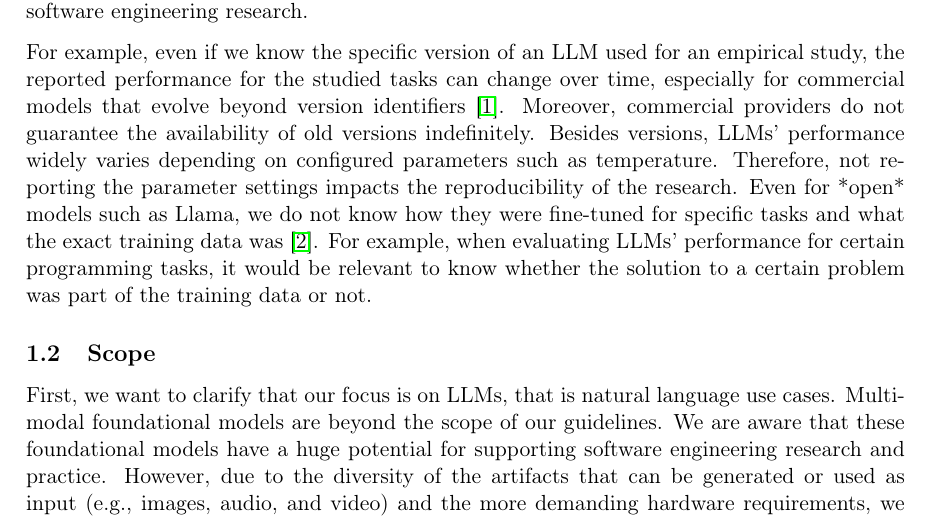
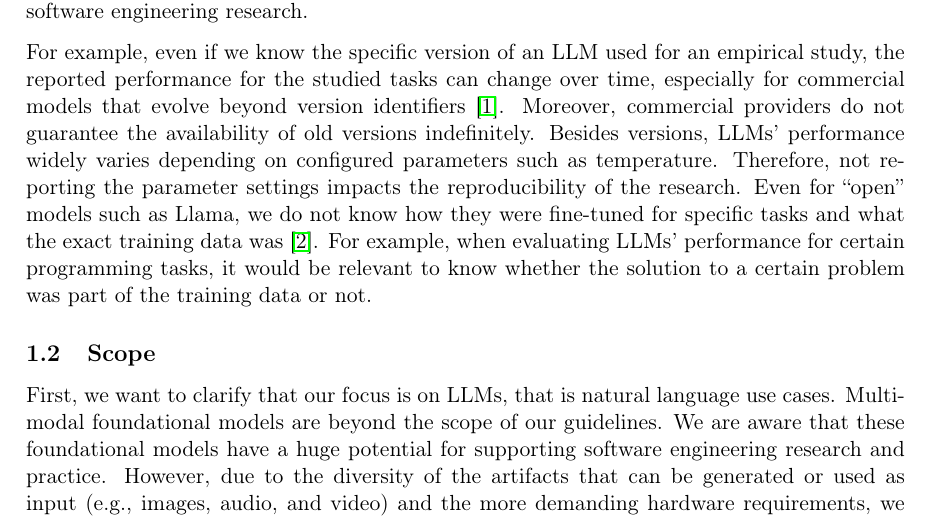
Before and after one commit to se-uhd/llm-guidelines-website, a LaTeX document (scope/_sources/01_scope.tex): part of page 1 of 2, cut so that both start at the same text. Compiled offline with pdfLaTeX.

Commit message:
Fix format

```diff
--- a/scope/_sources/01_scope.tex
+++ b/scope/_sources/01_scope.tex
@@ -27,7 +27,7 @@ For example, even if we know the specific version of an LLM used for an empirica
 Moreover, commercial providers do not guarantee the availability of old versions indefinitely.
 Besides versions, LLMs' performance widely varies depending on configured parameters such as temperature.
 Therefore, not reporting the parameter settings impacts the reproducibility of the research.
-Even for *open* models such as Llama, we do not know how they were fine-tuned for specific tasks and what the exact training data was~\cite{Gibney2024}.
+Even for ``open'' models such as Llama, we do not know how they were fine-tuned for specific tasks and what the exact training data was~\cite{Gibney2024}.
 For example, when evaluating LLMs' performance for certain programming tasks, it would be relevant to know whether the solution to a certain problem was part of the training data or not.
 
 
```
